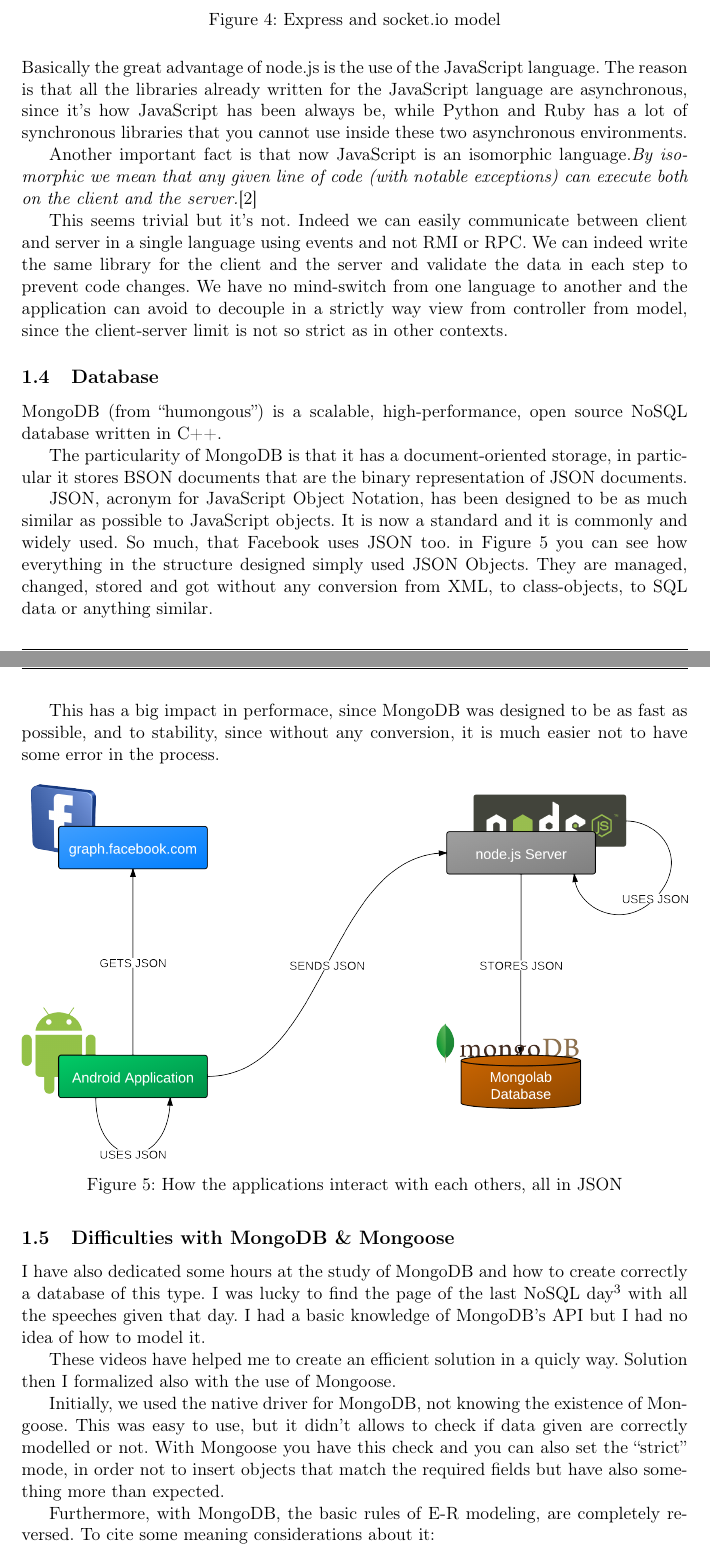
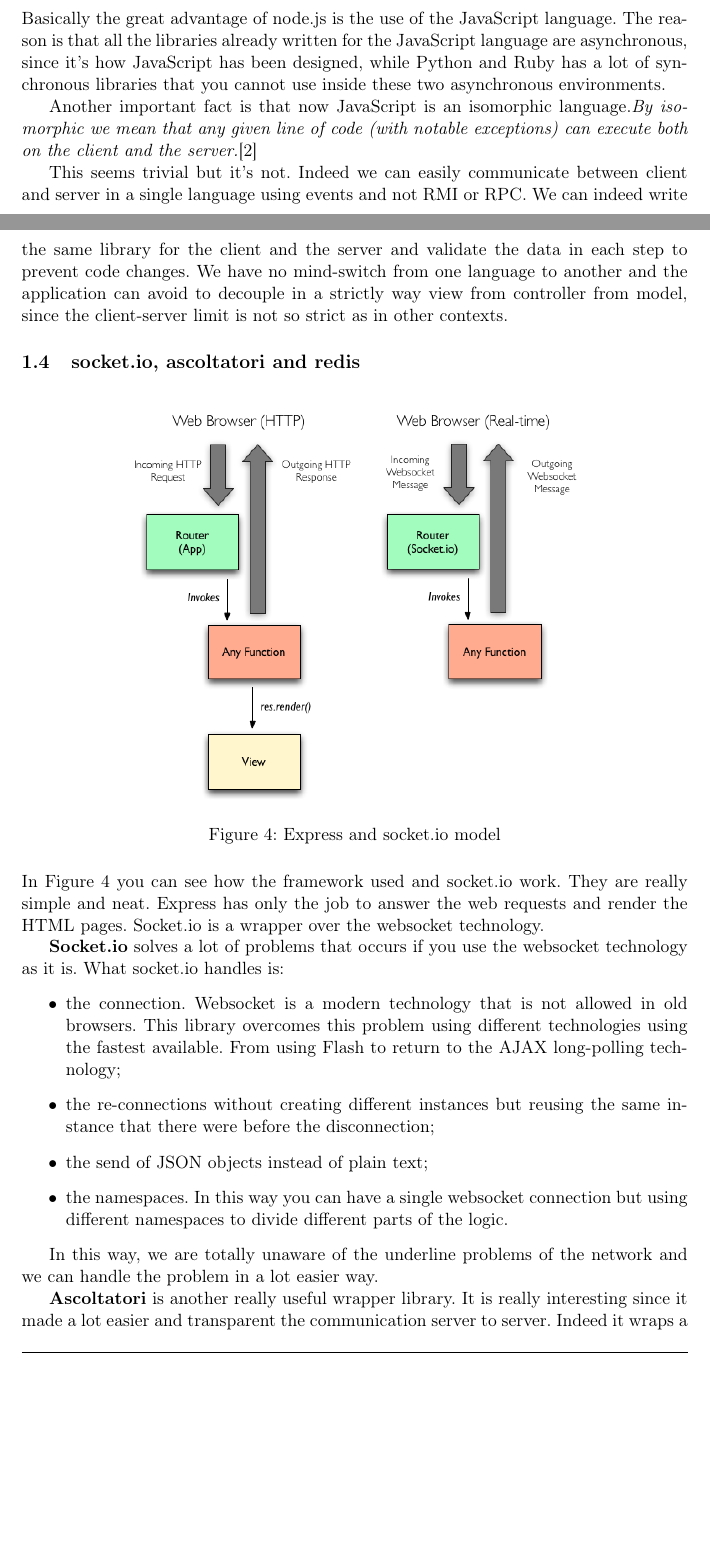
Before and after one commit to Bookoff/F1.js, a LaTeX document (documentation/project_description.tex): two parts of pages 8 and 9 of 10 before the commit and two parts of pages 7 and 8 of 9 after it, joined at a grey line, cut so that both start at the same text, the shorter picture padded with empty space. Compiled offline with pdfLaTeX.

Commit message:
adding some socket.io considerations

```diff
--- a/documentation/project_description.tex
+++ b/documentation/project_description.tex
@@ -104,3 +105,10 @@ In this way, we can run the program in a single instance on a server, in multipl
+Basically the great advantage of node.js is the use of the JavaScript language. The reason is that all the libraries already written for the JavaScript language are asynchronous, since it's how JavaScript has been designed, while Python and Ruby has a lot of synchronous libraries that you cannot use inside these two asynchronous environments.
+
+Another important fact is that now JavaScript is an isomorphic language.\textit{By isomorphic we mean that any given line of code (with notable exceptions) can execute both on the client and the server.}\cite{website:isomorfic}
+
+This seems trivial but it's not. Indeed we can easily communicate between client and server in a single language using events and not RMI or RPC. We can indeed write the same library for the client and the server and validate the data in each step to prevent code changes. We have no mind-switch from one language to another and the application can avoid to decouple in a strictly way view from controller from model, since the client-server limit is not so strict as in other contexts.
+
+\subsection{socket.io, ascoltatori and redis}
 
 \begin{figure}[H]
 \centering % per centrare l'immagine (opzionale)
@@ -109,34 +117,6 @@ In this way, we can run the program in a single instance on a server, in multipl
 \label{fig:expressSocketio}
 \end{figure}
 
-Basically the great advantage of node.js is the use of the JavaScript language. The reason is that all the libraries already written for the JavaScript language are asynchronous, since it's how JavaScript has been always be, while Python and Ruby has a lot of synchronous libraries that you cannot use inside these two asynchronous environments.
+In Figure \ref{fig:expressSocketio} you can see how the framework used and socket.io work. They are really simple and neat. Express has only the job to answer the web requests and render the HTML pages. Socket.io is a wrapper over the websocket technology.
 
-Another important fact is that now JavaScript is an isomorphic language.\textit{By isomorphic we mean that any given line of code (with notable exceptions) can execute both on the client and the server.}\cite{website:isomorfic}
-
-This seems trivial but it's not. Indeed we can easily communicate between client and server in a single language using events and not RMI or RPC. We can indeed write the same library for the client and the server and validate the data in each step to prevent code changes. We have no mind-switch from one language to another and the application can avoid to decouple in a strictly way view from controller from model, since the client-server limit is not so strict as in other contexts.
-
-\subsection{Database}
-
-MongoDB (from ``humongous'') is a scalable, high-performance, open source NoSQL database written in C++.
-
-The particularity of MongoDB is that it has a document-oriented storage, in particular it stores BSON documents that are the binary representation of JSON documents.
-
-JSON, acronym for JavaScript Object Notation, has been designed to be as much similar as possible to JavaScript objects. It is now a standard and it is commonly and widely used. So much, that Facebook uses JSON too. in Figure \ref{fig:JSONTrip} you can see how everything in the structure designed simply used JSON Objects. They are managed, changed, stored and got without any conversion from XML, to class-objects, to SQL data or anything similar.
-
-This has a big impact in performace, since MongoDB was designed to be as fast as possible, and to stability, since without any conversion, it is much easier not to have some error in the process.
-
-\begin{figure}[H]
-\centering % per centrare l'immagine (opzionale)
-\includegraphics[width=\textwidth]{img/JSONTrip.png}
-\caption{How the applications interact with each others, all in JSON}
-\label{fig:JSONTrip}
-\end{figure}
-
-\subsection{Difficulties with MongoDB \& Mongoose}
-I have also dedicated some hours at the study of MongoDB and how to create correctly a database of this type. I was lucky to find the page of the last NoSQL day\footnote{NoSQL day website: \url{http://nosqlday.it/}} with all the speeches given that day. I had a basic knowledge of MongoDB's API but I had no idea of how to model it.
-
-These videos have helped me to create an efficient solution in a quicly way. Solution then I formalized also with the use of Mongoose.
-
-Initially, we used the native driver for MongoDB, not knowing the existence of Mongoose. This was easy to use, but it didn't allows to check if data given are correctly modelled or not. With Mongoose you have this check and you can also set the ``strict'' mode, in order not to insert objects that match the required fields but have also something more than expected.
-
-Furthermore, with MongoDB, the basic rules of E-R modeling, are completely reversed. To cite some meaning considerations about it:
+\textbf{Socket.io} solves a lot of problems that occurs if you use the websocket technology as it is. What socket.io handles is:
@@ -150,5 +123,8 @@ This means that, instead of what happends to E-R databases, the focus is not to
 \begin{itemize}
-\item \textit{The end user is often interested in aggregated reporting information, not in separate data items, and SQL pays a lot of attention to this aspect;}
-\item \textit{No one can expect human users to explicitly control concurrency, integrity, consistency, or data type validity. That’s why SQL pays a lot of attention to transactional guaranties, schemas, and referential integrity.}
+\item the connection. Websocket is a modern technology that is not allowed in old browsers. This library overcomes this problem using different technologies using the fastest available. From using Flash to return to the AJAX long-polling technology;
+\item the re-connections without creating different instances but reusing the same instance that there were before the disconnection;
+\item the send of JSON objects instead of plain text;
+\item the namespaces. In this way you can have a single websocket connection but using different namespaces to divide different parts of the logic.
 \end{itemize}
 
+In this way, we are totally unaware of the underline problems of the network and we can handle the problem in a lot easier way.
@@ -158 +131,2 @@ This means that, instead of what happends to E-R databases, the focus is not to
 
+\textbf{Ascoltatori} is another really useful wrapper library. It is really interesting since it made a lot easier and transparent the communication server to server. Indeed it wraps a lot of ways to communicate, in particular: Redis, AMPQ (RabbitMQ), ZeroMQ, MQTT (Mosquitto) or just plain node.
```
Also changed, not shown: documentation/project_description.pdf, documentation/project_description.tex (38 more changed lines).
